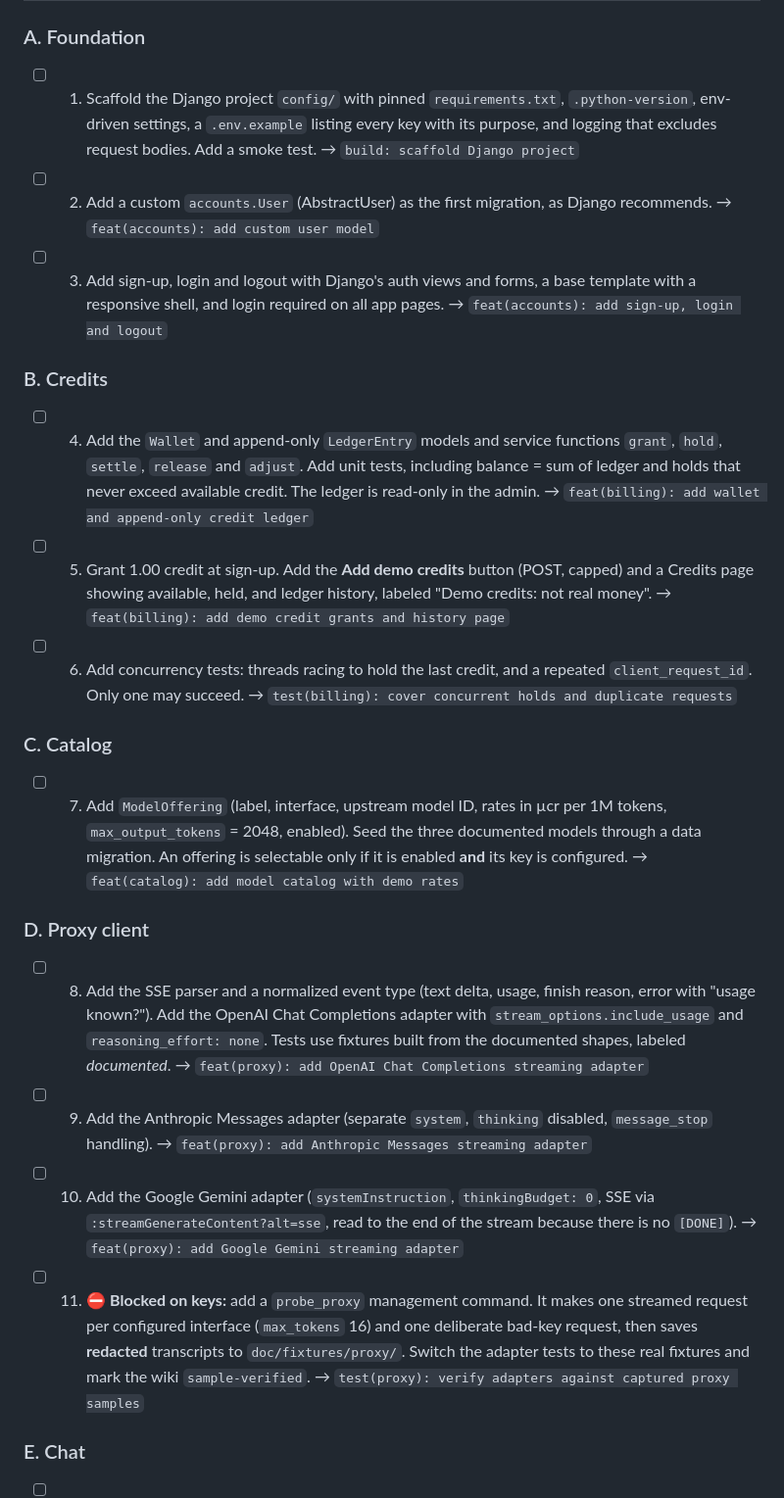
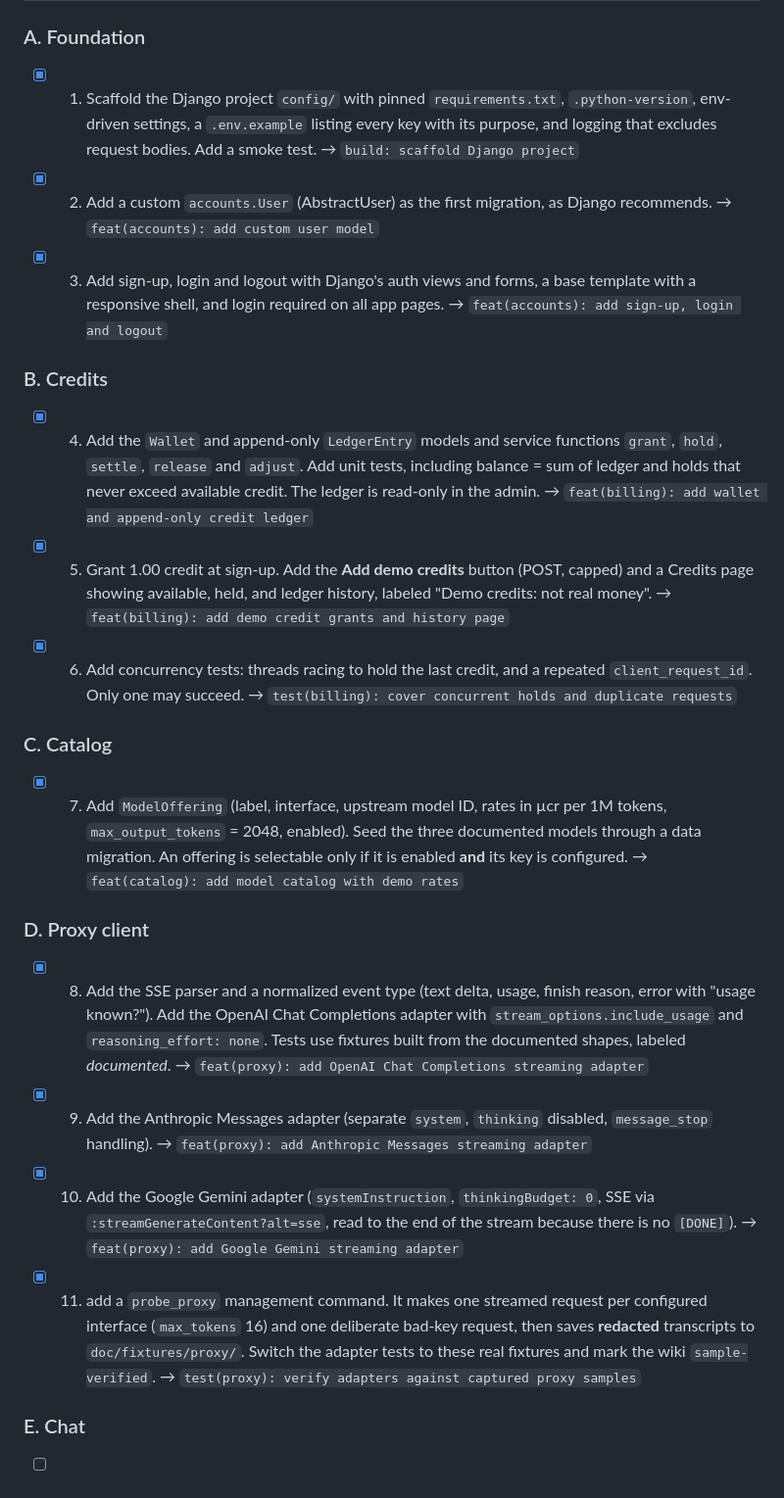
Before and after one commit to ShmuelNg1212/LightChat, a Markdown page: doc/plan/2026-09-29-1258-litechat-core.md, the part around one of its changes. Shown at 98% size. Rendered like a GitHub page.

Commit message:
docs(plan): check off foundation, billing, catalog and proxy tasks
Co-Authored-By: Claude Opus 5.5 <noreply@anthropic.com>

```diff
--- a/doc/plan/2026-09-29-1258-litechat-core.md
+++ b/doc/plan/2026-09-29-1258-litechat-core.md
@@ -35,23 +35,23 @@ Stack decisions are the Vine's to make. They're summarized here so the reasoning
 ## Tasks
 
 ### A. Foundation
-- [ ] 1. Scaffold the Django project `config/` with pinned `requirements.txt`, `.python-version`, env-driven settings, a `.env.example` listing every key with its purpose, and logging that excludes request bodies. Add a smoke test. → `build: scaffold Django project`
-- [ ] 2. Add a custom `accounts.User` (AbstractUser) as the first migration, as Django recommends. → `feat(accounts): add custom user model`
-- [ ] 3. Add sign-up, login and logout with Django's auth views and forms, a base template with a responsive shell, and login required on all app pages. → `feat(accounts): add sign-up, login and logout`
+- [x] 1. Scaffold the Django project `config/` with pinned `requirements.txt`, `.python-version`, env-driven settings, a `.env.example` listing every key with its purpose, and logging that excludes request bodies. Add a smoke test. → `build: scaffold Django project`
+- [x] 2. Add a custom `accounts.User` (AbstractUser) as the first migration, as Django recommends. → `feat(accounts): add custom user model`
+- [x] 3. Add sign-up, login and logout with Django's auth views and forms, a base template with a responsive shell, and login required on all app pages. → `feat(accounts): add sign-up, login and logout`
 
 ### B. Credits
-- [ ] 4. Add the `Wallet` and append-only `LedgerEntry` models and service functions `grant`, `hold`, `settle`, `release` and `adjust`. Add unit tests, including balance = sum of ledger and holds that never exceed available credit. The ledger is read-only in the admin. → `feat(billing): add wallet and append-only credit ledger`
-- [ ] 5. Grant 1.00 credit at sign-up. Add the **Add demo credits** button (POST, capped) and a Credits page showing available, held, and ledger history, labeled "Demo credits: not real money". → `feat(billing): add demo credit grants and history page`
-- [ ] 6. Add concurrency tests: threads racing to hold the last credit, and a repeated `client_request_id`. Only one may succeed. → `test(billing): cover concurrent holds and duplicate requests`
+- [x] 4. Add the `Wallet` and append-only `LedgerEntry` models and service functions `grant`, `hold`, `settle`, `release` and `adjust`. Add unit tests, including balance = sum of ledger and holds that never exceed available credit. The ledger is read-only in the admin. → `feat(billing): add wallet and append-only credit ledger`
+- [x] 5. Grant 1.00 credit at sign-up. Add the **Add demo credits** button (POST, capped) and a Credits page showing available, held, and ledger history, labeled "Demo credits: not real money". → `feat(billing): add demo credit grants and history page`
+- [x] 6. Add concurrency tests: threads racing to hold the last credit, and a repeated `client_request_id`. Only one may succeed. → `test(billing): cover concurrent holds and duplicate requests`
 
 ### C. Catalog
-- [ ] 7. Add `ModelOffering` (label, interface, upstream model ID, rates in µcr per 1M tokens, `max_output_tokens` = 2048, enabled). Seed the three documented models through a data migration. An offering is selectable only if it is enabled **and** its key is configured. → `feat(catalog): add model catalog with demo rates`
+- [x] 7. Add `ModelOffering` (label, interface, upstream model ID, rates in µcr per 1M tokens, `max_output_tokens` = 2048, enabled). Seed the three documented models through a data migration. An offering is selectable only if it is enabled **and** its key is configured. → `feat(catalog): add model catalog with demo rates`
 
 ### D. Proxy client
-- [ ] 8. Add the SSE parser and a normalized event type (text delta, usage, finish reason, error with "usage known?"). Add the OpenAI Chat Completions adapter with `stream_options.include_usage` and `reasoning_effort: none`. Tests use fixtures built from the documented shapes, labeled *documented*. → `feat(proxy): add OpenAI Chat Completions streaming adapter`
-- [ ] 9. Add the Anthropic Messages adapter (separate `system`, `thinking` disabled, `message_stop` handling). → `feat(proxy): add Anthropic Messages streaming adapter`
-- [ ] 10. Add the Google Gemini adapter (`systemInstruction`, `thinkingBudget: 0`, SSE via `:streamGenerateContent?alt=sse`, read to the end of the stream because there is no `[DONE]`). → `feat(proxy): add Google Gemini streaming adapter`
-- [ ] 11. ⛔ **Blocked on keys:** add a `probe_proxy` management command. It makes one streamed request per configured interface (`max_tokens` 16) and one deliberate bad-key request, then saves **redacted** transcripts to `doc/fixtures/proxy/`. Switch the adapter tests to these real fixtures and mark the wiki `sample-verified`. → `test(proxy): verify adapters against captured proxy samples`
+- [x] 8. Add the SSE parser and a normalized event type (text delta, usage, finish reason, error with "usage known?"). Add the OpenAI Chat Completions adapter with `stream_options.include_usage` and `reasoning_effort: none`. Tests use fixtures built from the documented shapes, labeled *documented*. → `feat(proxy): add OpenAI Chat Completions streaming adapter`
+- [x] 9. Add the Anthropic Messages adapter (separate `system`, `thinking` disabled, `message_stop` handling). → `feat(proxy): add Anthropic Messages streaming adapter`
+- [x] 10. Add the Google Gemini adapter (`systemInstruction`, `thinkingBudget: 0`, SSE via `:streamGenerateContent?alt=sse`, read to the end of the stream because there is no `[DONE]`). → `feat(proxy): add Google Gemini streaming adapter`
+- [x] 11. add a `probe_proxy` management command. It makes one streamed request per configured interface (`max_tokens` 16) and one deliberate bad-key request, then saves **redacted** transcripts to `doc/fixtures/proxy/`. Switch the adapter tests to these real fixtures and mark the wiki `sample-verified`. → `test(proxy): verify adapters against captured proxy samples`
 
 ### E. Chat
 - [ ] 12. Add `Conversation` and `Message` models with owner-scoped views: sidebar list, new chat, open, rename and delete (with confirmation). Titles default to the first 60 characters of the first prompt, so no paid call is needed. Test that other users get 404. → `feat(chat): add private conversations with rename and delete`
```
Also changed, not shown: other parts of doc/plan/2026-09-29-1258-litechat-core.md (+8 -0 lines).
